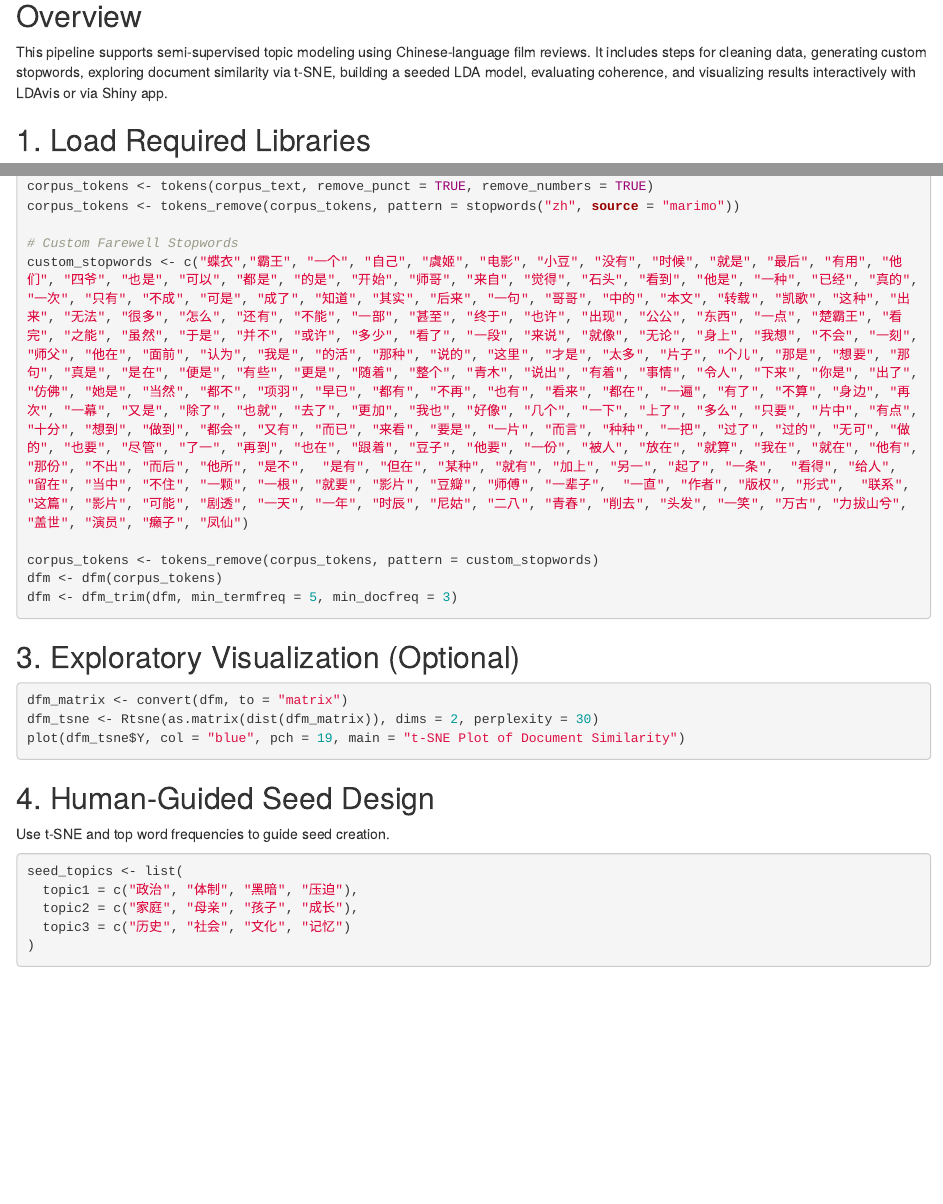
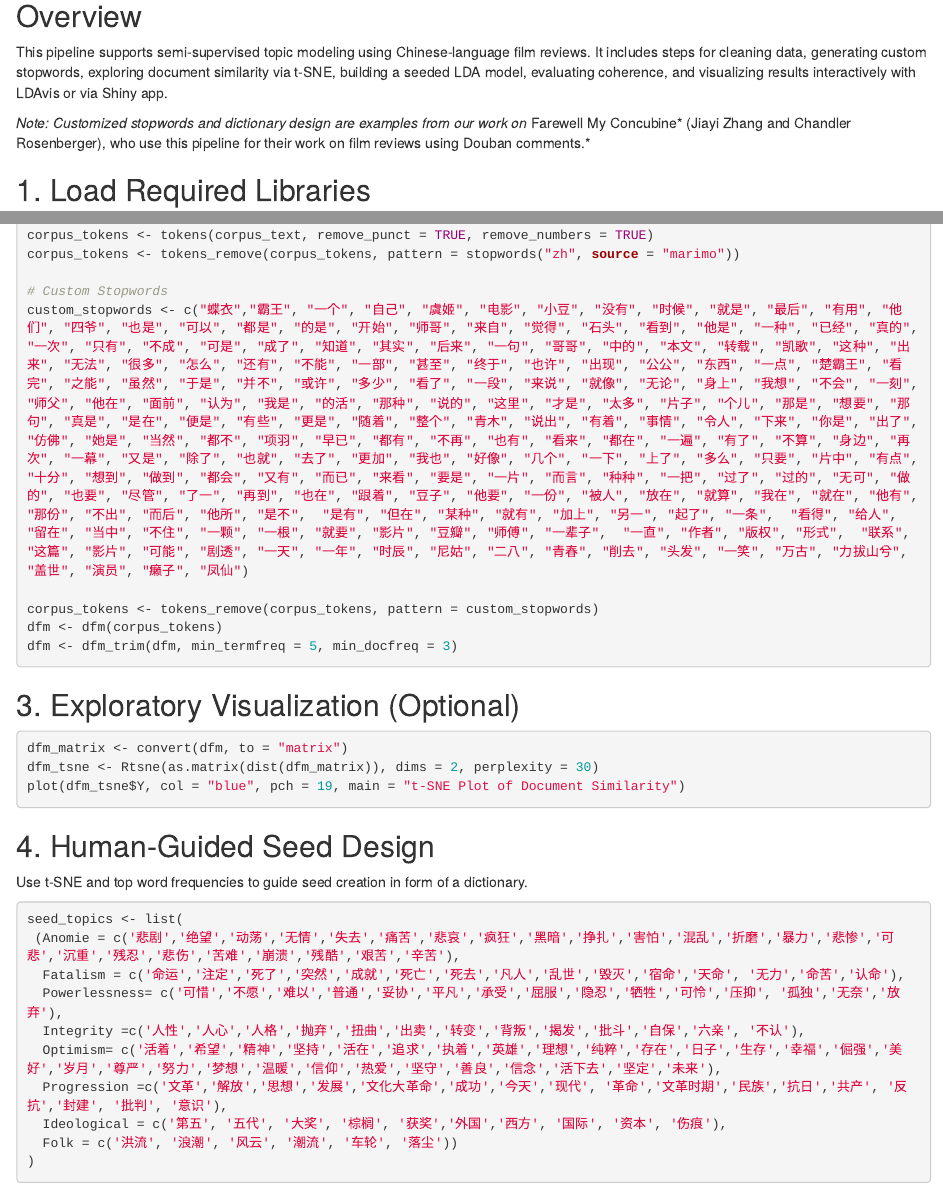
Before and after one commit to jiayizhang-k/CulturaCognize, an R Markdown document (Semi-Supervised LDA Pipeline.Rmd): the page in a window 1100 px wide, from 120 px down, and a second part further down, joined at a grey line. Rendered offline with R 4.5, knitr and Pandoc, with nearby package versions.

Commit message:
Semi-Supervised LDA Pipeline.Rmd

````diff
--- a/Semi-Supervised LDA Pipeline.Rmd
+++ b/Semi-Supervised LDA Pipeline.Rmd
@@ -2,6 +2,8 @@
 
 ## Overview
 This pipeline supports semi-supervised topic modeling using Chinese-language film reviews. It includes steps for cleaning data, generating custom stopwords, exploring document similarity via t-SNE, building a seeded LDA model, evaluating coherence, and visualizing results interactively with LDAvis or via Shiny app.
+
+*Note: Customized stopwords and dictionary design are examples from our work on *Farewell My Concubine* (Jiayi Zhang and Chandler Rosenberger), who use this pipeline for their work on film reviews using Douban comments.*
 
 ## 1. Load Required Libraries
 ```r
@@ -23,7 +25,7 @@ corpus_text <- corpus_raw$content
 corpus_tokens <- tokens(corpus_text, remove_punct = TRUE, remove_numbers = TRUE)
 corpus_tokens <- tokens_remove(corpus_tokens, pattern = stopwords("zh", source = "marimo"))
 
-# Custom Farewell Stopwords
+# Custom Stopwords
 custom_stopwords <- c("蝶衣","霸王", "一个", "自己", "虞姬", "电影", "小豆", "没有", "时候", "就是", "最后", "有用", "他们", "四爷", "也是", "可以", "都是", "的是", "开始", "师哥", "来自", "觉得", "石头", "看到", "他是", "一种", "已经", "真的", "一次", "只有", "不成", "可是", "成了", "知道", "其实", "后来", "一句", "哥哥", "中的", "本文", "转载", "凯歌", "这种", "出来", "无法", "很多", "怎么", "还有", "不能", "一部", "甚至", "终于", "也许", "出现", "公公", "东西", "一点", "楚霸王", "看完", "之能", "虽然", "于是", "并不", "或许", "多少", "看了", "一段", "来说", "就像", "无论", "身上", "我想", "不会", "一刻", "师父", "他在", "面前", "认为", "我是", "的活", "那种", "说的", "这里", "才是", "太多", "片子", "个儿", "那是", "想要", "那句", "真是", "是在", "便是", "有些", "更是", "随着", "整个", "青木", "说出", "有着", "事情", "令人", "下来", "你是", "出了", "仿佛", "她是", "当然", "都不", "项羽", "早已", "都有", "不再", "也有", "看来", "都在", "一遍", "有了", "不算", "身边", "再次", "一幕", "又是", "除了", "也就", "去了", "更加", "我也", "好像", "几个", "一下", "上了", "多么", "只要", "片中", "有点", "十分", "想到", "做到", "都会", "又有", "而已", "来看", "要是", "一片", "而言", "种种", "一把", "过了", "过的", "无可", "做的", "也要", "尽管", "了一", "再到", "也在", "跟着", "豆子", "他要", "一份", "被人", "放在", "就算", "我在", "就在", "他有", "那份", "不出", "而后", "他所", "是不",  "是有", "但在", "某种", "就有", "加上", "另一", "起了", "一条",  "看得", "给人", "留在", "当中", "不住", "一颗", "一根", "就要", "影片", "豆瓣", "师傅", "一辈子",  "一直", "作者", "版权", "形式",  "联系", "这篇", "影片", "可能", "剧透", "一天", "一年", "时辰", "尼姑", "二八", "青春", "削去", "头发", "一笑", "万古", "力拔山兮", "盖世", "演员", "癞子", "凤仙")
 
 corpus_tokens <- tokens_remove(corpus_tokens, pattern = custom_stopwords)
@@ -39,12 +41,17 @@ plot(dfm_tsne$Y, col = "blue", pch = 19, main = "t-SNE Plot of Document Similari
 ```
 
 ## 4. Human-Guided Seed Design
-Use t-SNE and top word frequencies to guide seed creation.
+Use t-SNE and top word frequencies to guide seed creation in form of a dictionary.
 ```r
 seed_topics <- list(
-  topic1 = c("政治", "体制", "黑暗", "压迫"),
-  topic2 = c("家庭", "母亲", "孩子", "成长"),
-  topic3 = c("历史", "社会", "文化", "记忆")
+ (Anomie = c('悲剧','绝望','动荡','无情','失去','痛苦','悲哀','疯狂','黑暗','挣扎','害怕','混乱','折磨','暴力','悲惨','可悲','沉重','残忍','悲伤','苦难','崩溃','残酷','艰苦','辛苦'),
+  Fatalism = c('命运','注定','死了','突然','成就','死亡','死去','凡人','乱世','毁灭','宿命','天命', '无力','命苦','认命'),
+  Powerlessness= c('可惜','不愿','难以','普通','妥协','平凡','承受','屈服','隐忍','牺牲','可怜','压抑', '孤独','无奈','放弃'),
+  Integrity =c('人性','人心','人格','抛弃','扭曲','出卖','转变','背叛','揭发','批斗','自保','六亲', '不认'),
+  Optimism= c('活着','希望','精神','坚持','活在','追求','执着','英雄','理想','纯粹','存在','日子','生存','幸福','倔强','美好','岁月','尊严','努力','梦想','温暖','信仰','热爱','坚守','善良','信念','活下去','坚定','未来'),
+  Progression =c('文革','解放','思想','发展','文化大革命','成功','今天','现代', '革命','文革时期','民族','抗日','共产', '反抗','封建', '批判', '意识'),
+  Ideological = c('第五', '五代', '大奖', '棕榈', '获奖','外国','西方', '国际', '资本', '伤痕'),
+  Folk = c('洪流', '浪潮', '风云', '潮流', '车轮', '落尘'))
 )
 ```
 
````
